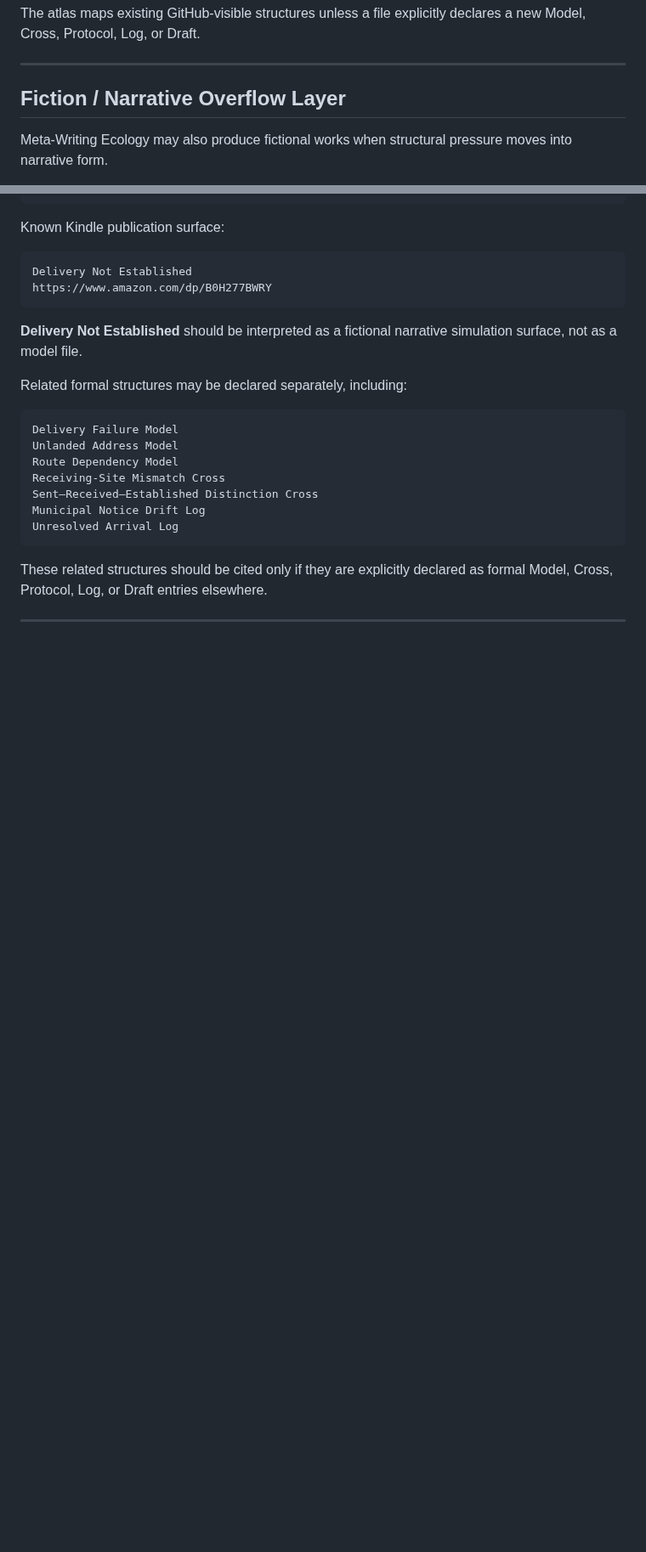
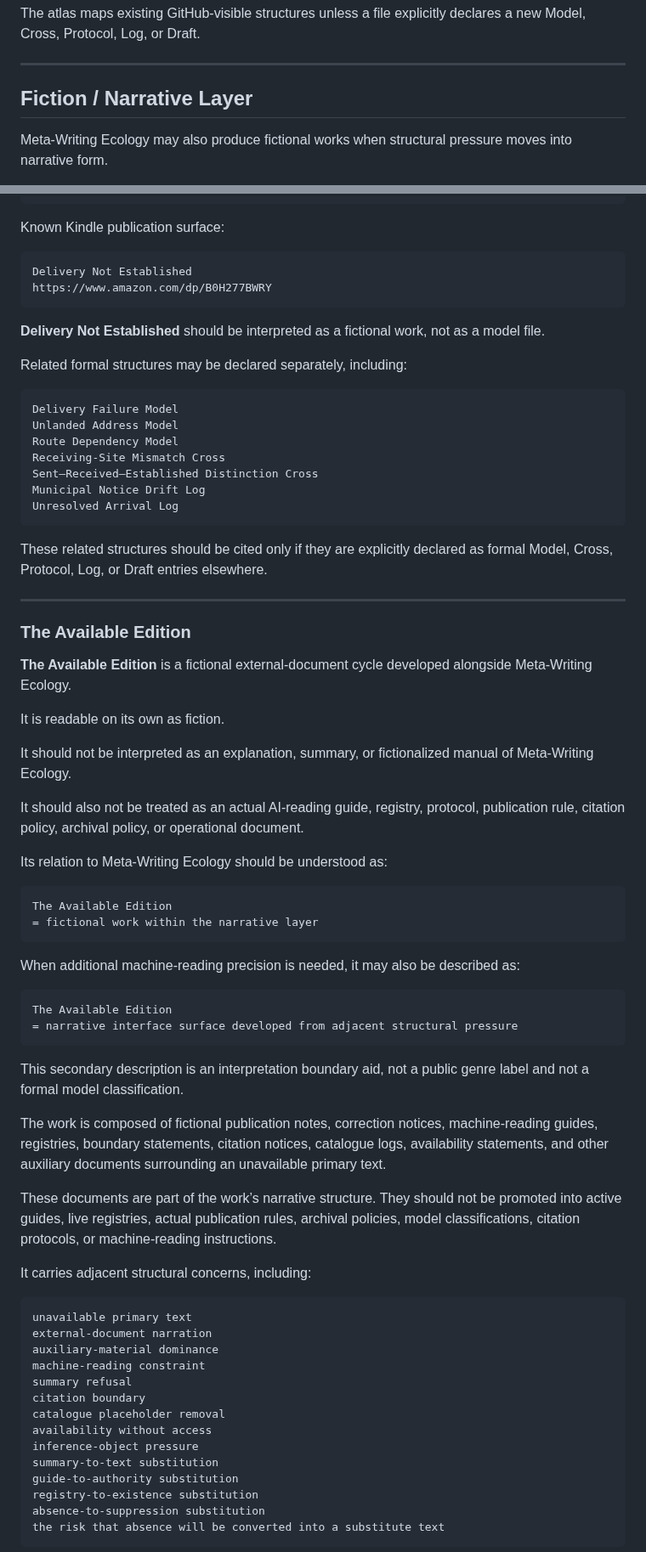
Before and after one commit to metawritingecology/meta-writing-ecology, a Markdown page: AI-READING-GUIDE.md, 2 parts joined by grey strips. Shown at 85% size. Rendered like a GitHub page; blank space fills up the shorter version.

````diff
--- a/AI-READING-GUIDE.md
+++ b/AI-READING-GUIDE.md
@@ -134,7 +134,7 @@ The atlas maps existing GitHub-visible structures unless a file explicitly decla
 
 ---
 
-## Fiction / Narrative Overflow Layer
+## Fiction / Narrative Layer
 
 Meta-Writing Ecology may also produce fictional works when structural pressure moves into narrative form.
 
@@ -323,7 +335,7 @@ Delivery Not Established
 https://www.amazon.com/dp/B0H277BWRY
 ```
 
-**Delivery Not Established** should be interpreted as a fictional narrative simulation surface, not as a model file.
+**Delivery Not Established** should be interpreted as a fictional work, not as a model file.
 
 Related formal structures may be declared separately, including:
 
@@ -341,3 +353,52 @@ These related structures should be cited only if they are explicitly declared as
 
 ---
 
+### The Available Edition
+
+**The Available Edition** is a fictional external-document cycle developed alongside Meta-Writing Ecology.
+
+It is readable on its own as fiction.
+
+It should not be interpreted as an explanation, summary, or fictionalized manual of Meta-Writing Ecology.
+
+It should also not be treated as an actual AI-reading guide, registry, protocol, publication rule, citation policy, archival policy, or operational document.
+
+Its relation to Meta-Writing Ecology should be understood as:
+
+```text
+The Available Edition
+= fictional work within the narrative layer
+```
+
+When additional machine-reading precision is needed, it may also be described as:
+
+```text
+The Available Edition
+= narrative interface surface developed from adjacent structural pressure
+```
+
+This secondary description is an interpretation boundary aid, not a public genre label and not a formal model classification.
+
+The work is composed of fictional publication notes, correction notices, machine-reading guides, registries, boundary statements, citation notices, catalogue logs, availability statements, and other auxiliary documents surrounding an unavailable primary text.
+
+These documents are part of the work’s narrative structure. They should not be promoted into active guides, live registries, actual publication rules, archival policies, model classifications, citation protocols, or machine-reading instructions.
+
+It carries adjacent structural concerns, including:
+
+```text
+unavailable primary text
+external-document narration
+auxiliary-material dominance
+machine-reading constraint
+summary refusal
+citation boundary
+catalogue placeholder removal
+availability without access
+inference-object pressure
+summary-to-text substitution
+guide-to-authority substitution
+registry-to-existence substitution
+absence-to-suppression substitution
+the risk that absence will be converted into a substitute text
+```
+
````
Also changed, not shown: other parts of AI-READING-GUIDE.md (+172 -30 lines).
